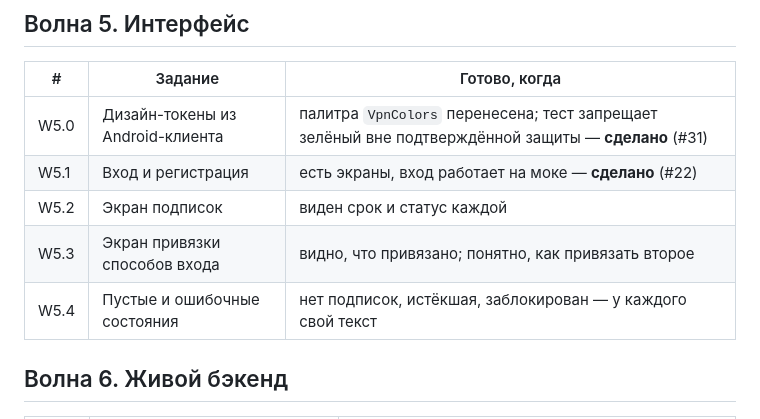
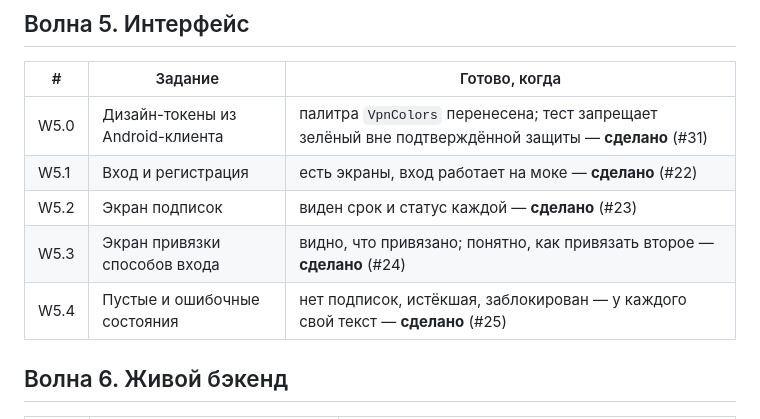
Before and after one commit to impossi8le/vpn-cabinet, a Markdown page: docs/plans/2026-10-17-cabinet-implementation.md, the part around the change. GitHub-like rendering.

Commit message:
План: волна W5 закрыта
25 заданий из 29 сделаны. Осталась волна W6 — живой бэкенд: роутер
/internal/* в боте, миграция на живой базе, отправка почты, развёртывание.

Co-Authored-By: Claude Haiku 3.5 <noreply@anthropic.com>

```diff
--- a/docs/plans/2026-10-17-cabinet-implementation.md
+++ b/docs/plans/2026-10-17-cabinet-implementation.md
@@ -60,9 +60,9 @@
 |---|---|---|
 | W5.0 | Дизайн-токены из Android-клиента | палитра `VpnColors` перенесена; тест запрещает зелёный вне подтверждённой защиты — **сделано** (#31) |
 | W5.1 | Вход и регистрация | есть экраны, вход работает на моке — **сделано** (#22) |
-| W5.2 | Экран подписок | виден срок и статус каждой |
-| W5.3 | Экран привязки способов входа | видно, что привязано; понятно, как привязать второе |
-| W5.4 | Пустые и ошибочные состояния | нет подписок, истёкшая, заблокирован — у каждого свой текст |
+| W5.2 | Экран подписок | виден срок и статус каждой — **сделано** (#23) |
+| W5.3 | Экран привязки способов входа | видно, что привязано; понятно, как привязать второе — **сделано** (#24) |
+| W5.4 | Пустые и ошибочные состояния | нет подписок, истёкшая, заблокирован — у каждого свой текст — **сделано** (#25) |
 
 ## Волна 6. Живой бэкенд
 
```
